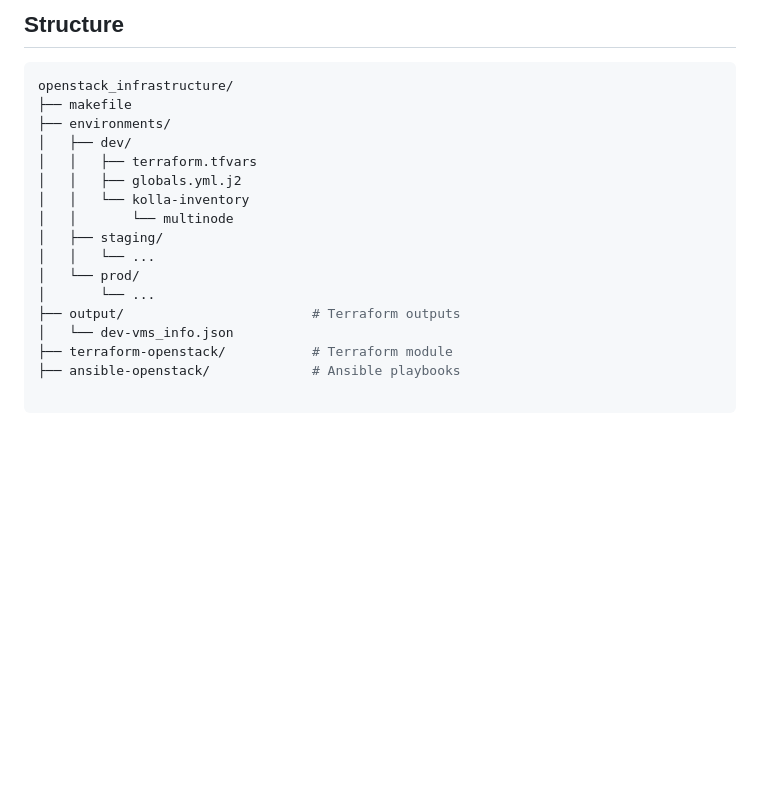
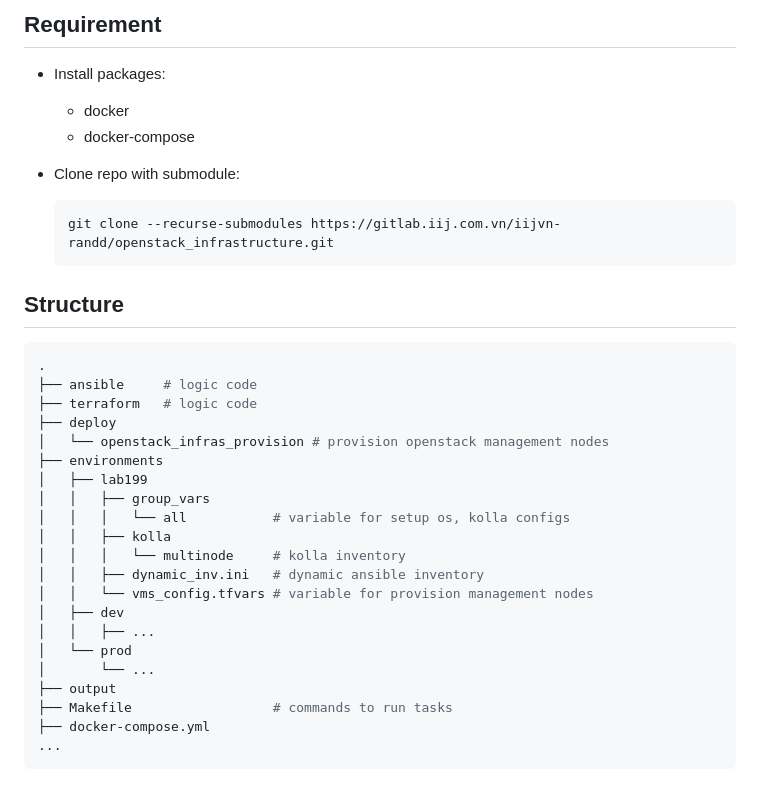
Before and after one commit to danhdo911/myrepo, a Markdown page: openstack_infrastructure/README.md, the part around one of its changes. GitHub-like rendering; blank space fills up the shorter version.

````diff
--- a/openstack_infrastructure/README.md
+++ b/openstack_infrastructure/README.md
@@ -1,22 +1,40 @@
 #
+
+## Requirement
+
+- Install packages:
+  - docker
+  - docker-compose
+
+- Clone repo with submodule:
+
+  ```bash
+  git clone --recurse-submodules https://gitlab.iij.com.vn/iijvn-randd/openstack_infrastructure.git
+  ```
 
 ## Structure
 
 ```bash
-openstack_infrastructure/
-├── makefile
-├── environments/
-│   ├── dev/
-│   │   ├── terraform.tfvars
-│   │   ├── globals.yml.j2
-│   │   └── kolla-inventory
-│   │       └── multinode
-│   ├── staging/
-│   │   └── ...
-│   └── prod/
+.
+├── ansible     # logic code
+├── terraform   # logic code
+├── deploy
+│   └── openstack_infras_provision # provision openstack management nodes
+├── environments
+│   ├── lab199
+│   │   ├── group_vars
+│   │   │   └── all           # variable for setup os, kolla configs
+│   │   ├── kolla
+│   │   │   └── multinode     # kolla inventory
+│   │   ├── dynamic_inv.ini   # dynamic ansible inventory
+│   │   └── vms_config.tfvars # variable for provision management nodes
+│   ├── dev
+│   │   ├── ...
+│   └── prod
 │       └── ...
-├── output/                        # Terraform outputs
-│   └── dev-vms_info.json
-├── terraform-openstack/           # Terraform module
-├── ansible-openstack/             # Ansible playbooks
+├── output
+├── Makefile                  # commands to run tasks
+├── docker-compose.yml
+...
+```
 
````
Also changed, not shown: other parts of openstack_infrastructure/README.md (+10 -1 lines), openstack_infrastructure/docs/add_new_node.md (added, +29 -0 lines), openstack_infrastructure/docs/new_deployment.md (added, +35 -0 lines), openstack_tenant/README.md (added, +1 -0 lines), openstack_infrastructure/docs/images/infras_topology.png (added), openstack_infrastructure/docs/images/ops_provision.png (added), 13 other files.
